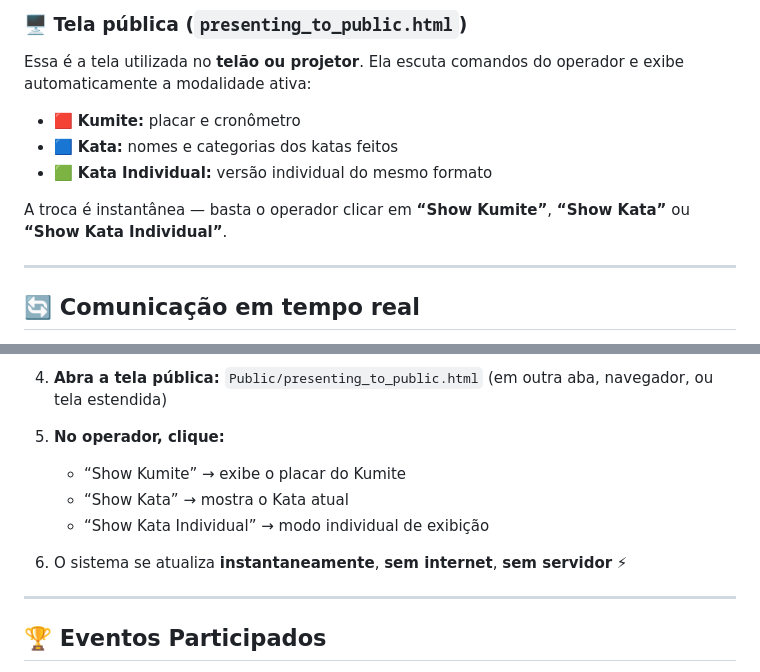
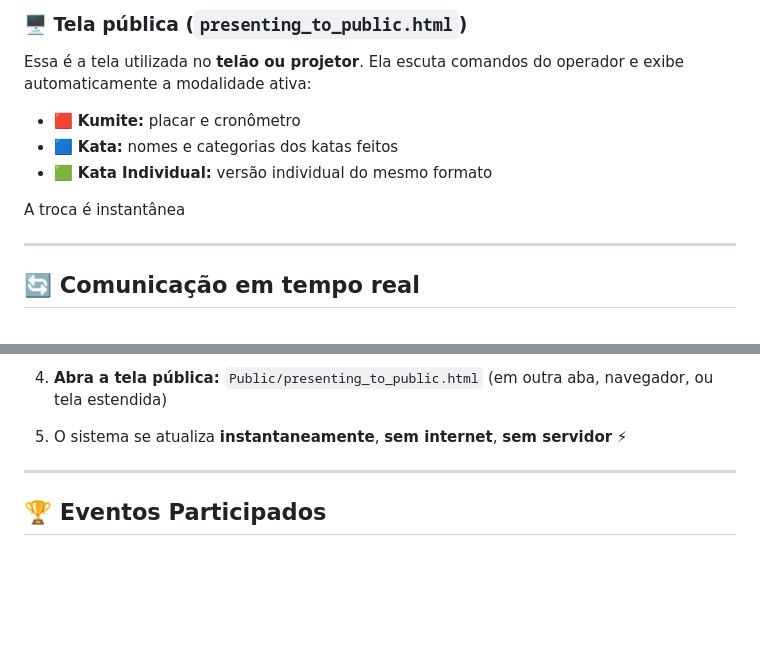
Before and after one commit to Ldvk-bf/PLACAR, a Markdown page: README.md, 2 parts joined by grey strips. GitHub-like rendering; blank space fills up the shorter version.

Commit message:
Simplify real-time communication instructions
Removed redundant instructions and clarified instant update feature.

```diff
--- a/README.md
+++ b/README.md
@@ -94,7 +94,7 @@ Ela escuta comandos do operador e exibe automaticamente a modalidade ativa:
 * 🟦 **Kata:** nomes e categorias dos katas feitos
 * 🟩 **Kata Individual:** versão individual do mesmo formato
 
-A troca é instantânea — basta o operador clicar em **“Show Kumite”**, **“Show Kata”** ou **“Show Kata Individual”**.
+A troca é instantânea
 
 ---
 
@@ -154,13 +154,7 @@ Compatível com: **Chrome**, **Edge**, **Firefox**, **Safari** e **Brave**.
    `Public/presenting_to_public.html`
    (em outra aba, navegador, ou tela estendida)
 
-5. **No operador, clique:**
-
-   * “Show Kumite” → exibe o placar do Kumite
-   * “Show Kata” → mostra o Kata atual
-   * “Show Kata Individual” → modo individual de exibição
-
-6. O sistema se atualiza **instantaneamente**, **sem internet**, **sem servidor** ⚡
+5. O sistema se atualiza **instantaneamente**, **sem internet**, **sem servidor** ⚡
 
 ---
 
```
